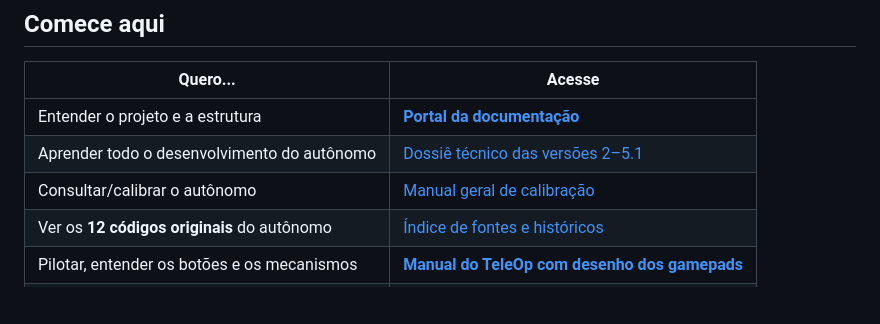
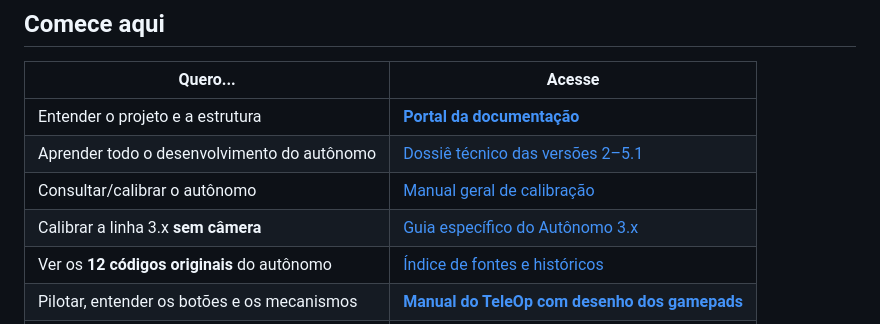
Before and after one commit to pabloinaciosilvestreinacio-collab/meca-tiger-autonomo, a Markdown page: README.md, the part around the change. GitHub-like rendering; blank space fills up the shorter version.

Commit message:
fix(docs): restaurar link do guia 3.x exigido pela auditoria historica

```diff
--- a/README.md
+++ b/README.md
@@ -15,6 +15,7 @@ O projeto tem duas metas: permitir que a equipe continue programando com seguran
 | Entender o projeto e a estrutura | **[Portal da documentação](docs/README.md)** |
 | Aprender todo o desenvolvimento do autônomo | [Dossiê técnico das versões 2–5.1](DOSSIER_TECNICO_COMPLETO_AUTONOMO.md) |
 | Consultar/calibrar o autônomo | [Manual geral de calibração](MANUAL_GERAL_CALIBRACAO_TESTES.md) |
+| Calibrar a linha 3.x **sem câmera** | [Guia específico do Autônomo 3.x](GUIA_AUTONOMO_SEM_CAMERA.md) |
 | Ver os **12 códigos originais** do autônomo | [Índice de fontes e históricos](INDICE_COMPLETO_CODIGOS_AUTONOMO.md) |
 | Pilotar, entender os botões e os mecanismos | **[Manual do TeleOp com desenho dos gamepads](teleop/MANUAL_COMPLETO.md)** |
 | Ver a validade de cada teste | [Relatório geral de validação](RELATORIO_GERAL_VALIDACAO_SOFTWARE.md) |
```
